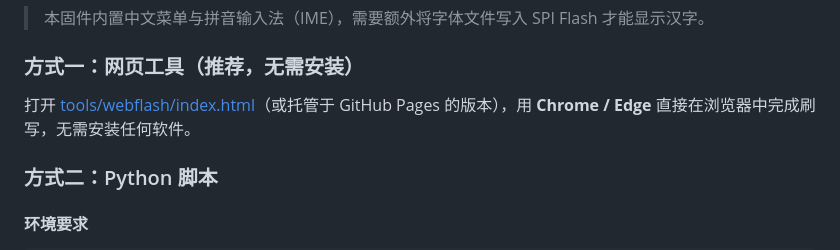
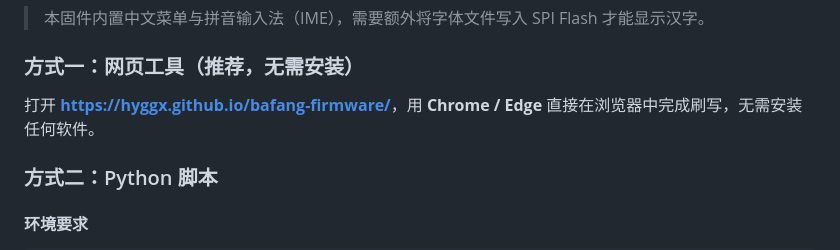
Before and after one commit to hyggx/bafang-firmware, a Markdown page: README.md, the part around the change. Drawn GitHub-style.

Commit message:
docs: update webflash link to GitHub Pages URL

```diff
--- a/README.md
+++ b/README.md
@@ -236,7 +236,7 @@ cmake --build --preset Default -j
 
 ### 方式一：网页工具（推荐，无需安装）
 
-打开 [tools/webflash/index.html](tools/webflash/index.html)（或托管于 GitHub Pages 的版本），用 **Chrome / Edge** 直接在浏览器中完成刷写，无需安装任何软件。
+打开 **[https://hyggx.github.io/bafang-firmware/](https://hyggx.github.io/bafang-firmware/)**，用 **Chrome / Edge** 直接在浏览器中完成刷写，无需安装任何软件。
 
 ### 方式二：Python 脚本
 
```
